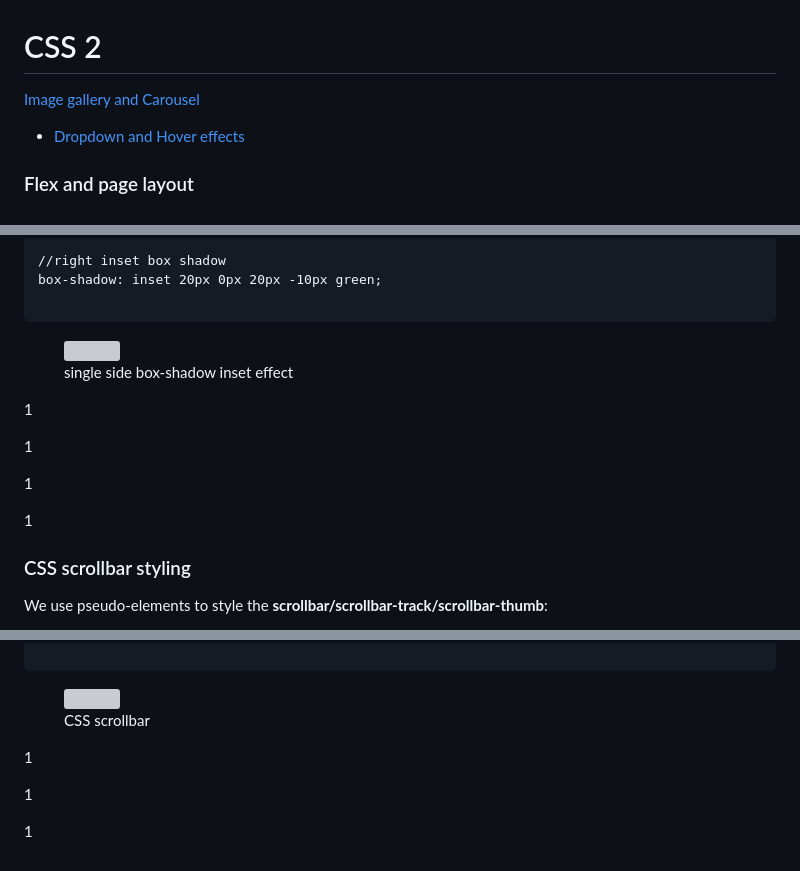
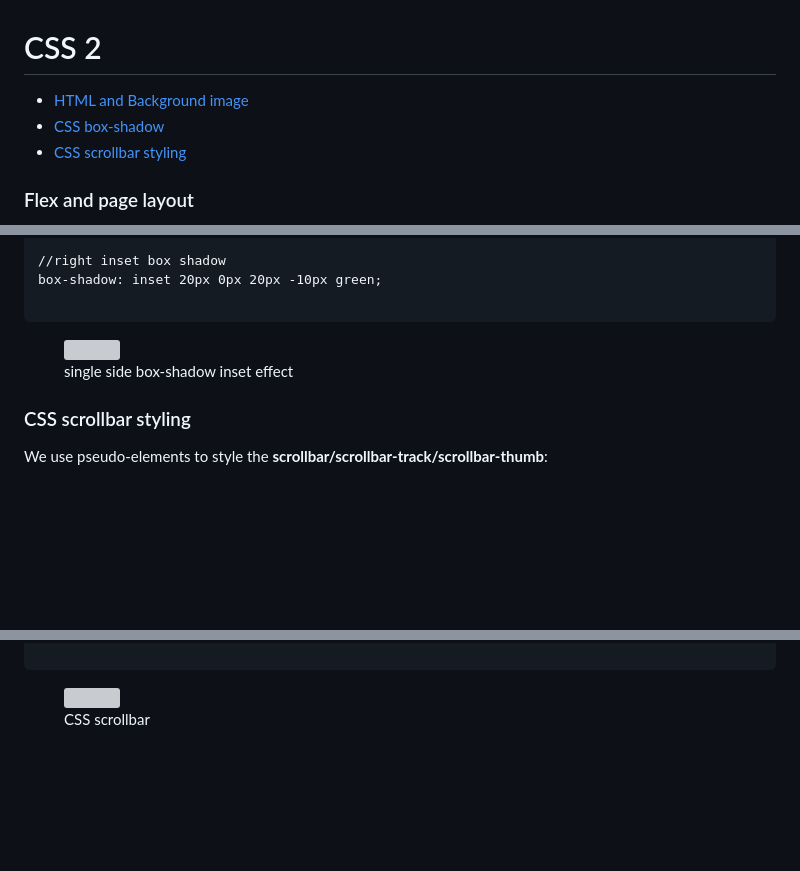
Before and after one commit to Misterlinux/GitBook-experience, a Markdown page: css/css-2.md, 3 parts joined by grey strips. GitHub-like rendering; folded sections open; blank space fills up the shorter version; grey boxes are pictures that could not be loaded.

Commit message:
GITBOOK-311: No subject

```diff
--- a/css/css-2.md
+++ b/css/css-2.md
@@ -1,8 +1,8 @@
 # CSS 2
 
-[Image gallery and Carousel](css-2.md#image-galleries-and-carousels)
-
-* [Dropdown and Hover effects](css-2.md#dropdown-and-hover-on-navbars)
+* [HTML  and Background image](css-2.md#html-less-than-img-greater-than-and-background-image)
+* [CSS box-shadow](css-2.md#css-box-shadow)
+* [CSS scrollbar styling](css-2.md#css-scrollbar-styling)
 
 ### Flex and page layout
 
@@ -697,14 +683,6 @@ box-shadow: inset 20px 0px 20px -10px green;
 
 <figure><img src="../.gitbook/assets/shadowsides.PNG" alt=""><figcaption><p>single side box-shadow inset effect</p></figcaption></figure>
 
-1
-
-1
-
-1
-
-1
-
 ### CSS scrollbar styling
 
 We use pseudo-elements to style the **scrollbar/scrollbar-track/scrollbar-thumb**:
@@ -770,9 +748,3 @@ We use **scrollbar-thumb** for the css thumb:
 </details>
 
 <figure><img src="../.gitbook/assets/scollint.PNG" alt=""><figcaption><p>CSS scrollbar</p></figcaption></figure>
-
-1
-
-1
-
-1
```
Also changed, not shown: other parts of css/css-2.md (+1 -15 lines).
